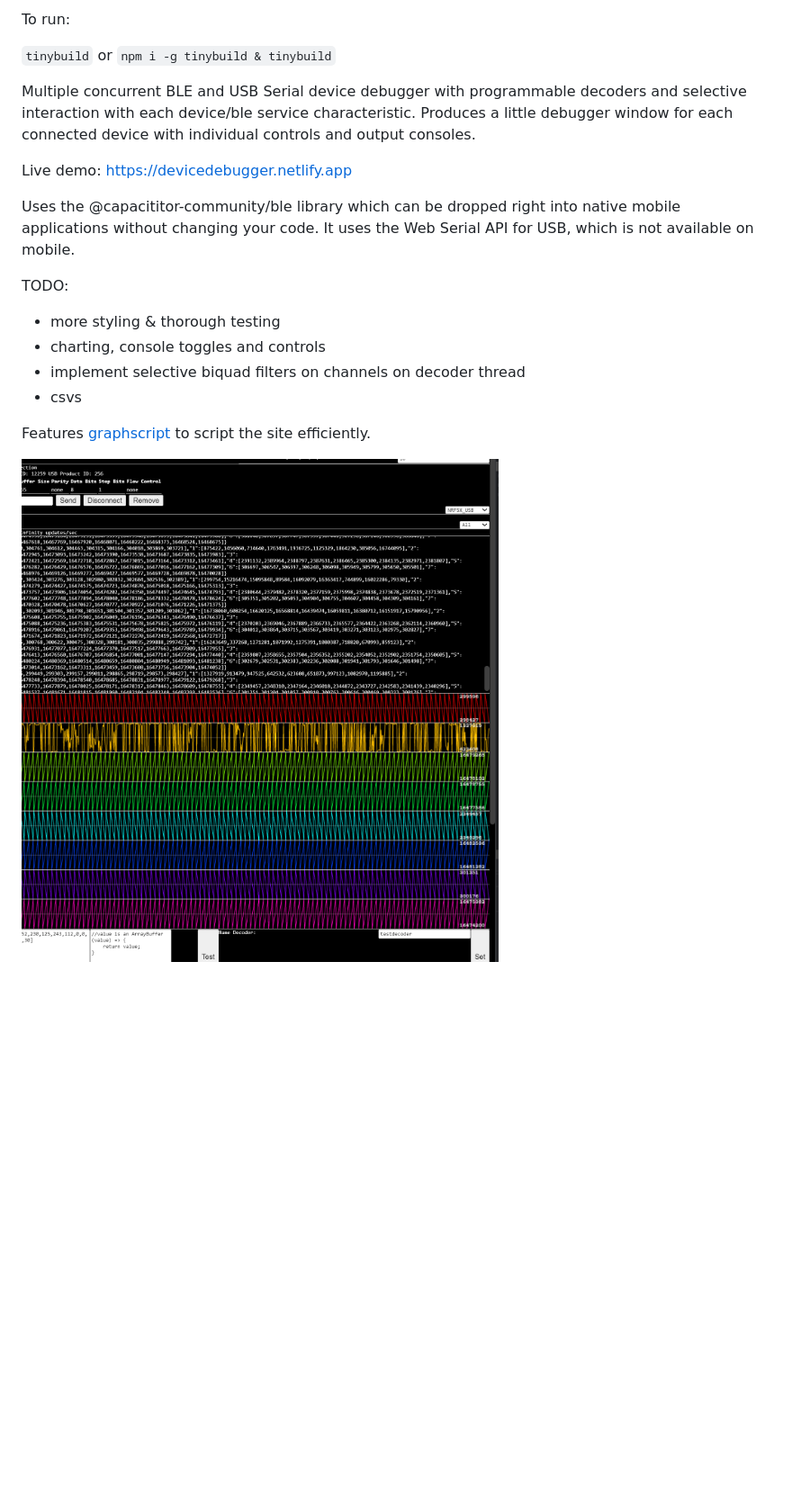
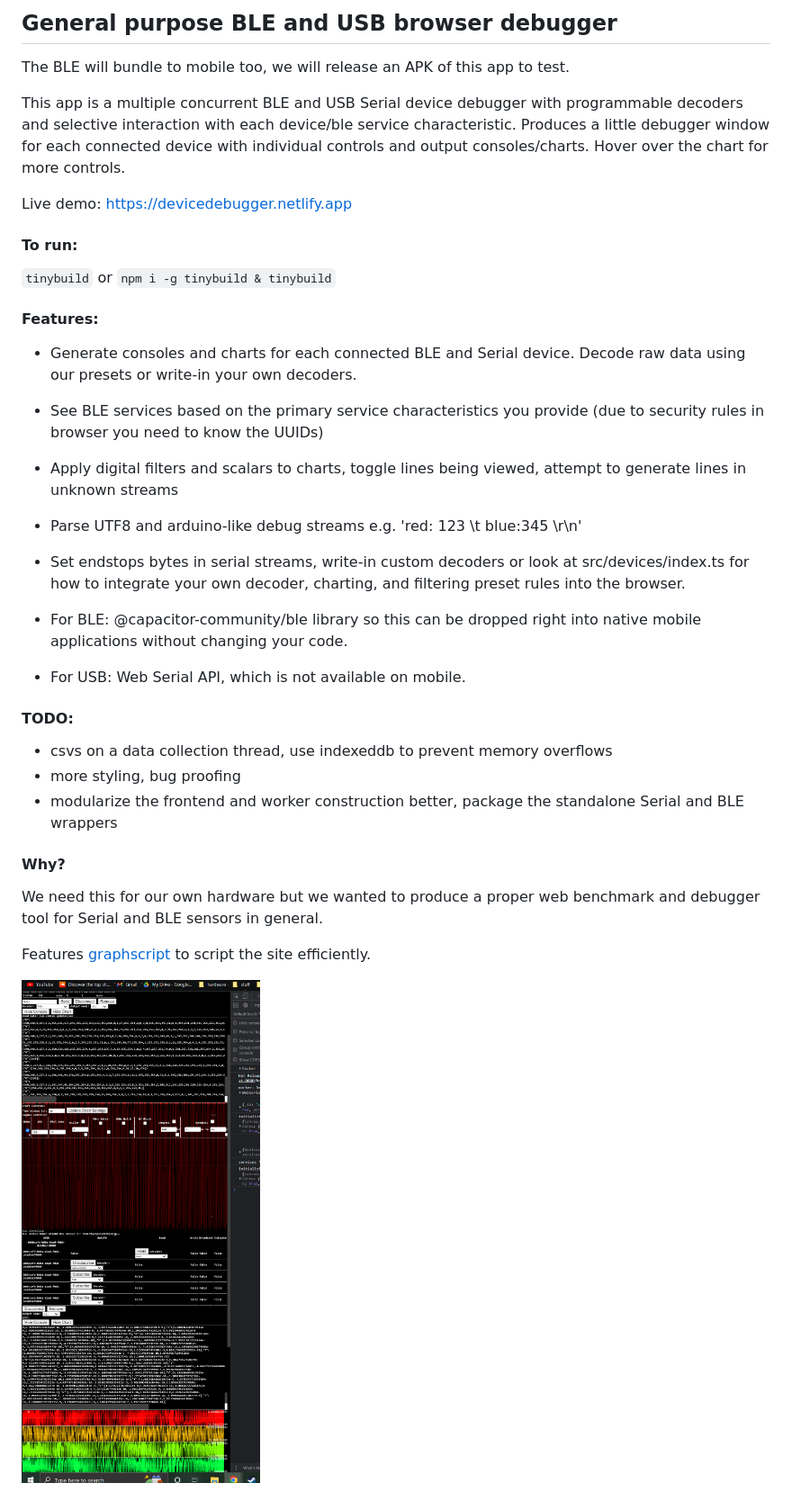
Before and after one commit to joshbrew/device-decoder, a Markdown page: README.md, the part around the change. Shown: that part at 90% size. Drawn GitHub-style; pictures changed too: debugger.png (added), debugger__.png (deleted); blank space fills up the shorter version.

```diff
--- a/README.md
+++ b/README.md
@@ -1,20 +1,36 @@
-To run:
+## General purpose BLE and USB browser debugger
+The BLE will bundle to mobile too, we will release an APK of this app to test.
+
+This app is a multiple concurrent BLE and USB Serial device debugger with programmable decoders and selective interaction with each device/ble service characteristic. Produces a little debugger window for each connected device with individual controls and output consoles/charts. Hover over the chart for more controls.
+
+Live demo: https://devicedebugger.netlify.app
+
+
+#### To run:
 
 `tinybuild` or `npm i -g tinybuild & tinybuild`
 
-Multiple concurrent BLE and USB Serial device debugger with programmable decoders and selective interaction with each device/ble service characteristic. Produces a little debugger window for each connected device with individual controls and output consoles.
 
-Live demo: https://devicedebugger.netlify.app
+#### Features:
+- Generate consoles and charts for each connected BLE and Serial device. Decode raw data using our presets or write-in your own decoders.
+- See BLE services based on the primary service characteristics you provide (due to security rules in browser you need to know the UUIDs)
+- Apply digital filters and scalars to charts, toggle lines being viewed, attempt to generate lines in unknown streams
+- Parse UTF8 and arduino-like debug streams e.g. 'red: 123 \t blue:345 \r\n'
+- Set endstops bytes in serial streams, write-in custom decoders or look at src/devices/index.ts for how to integrate your own decoder, charting, and filtering preset rules into the browser.
 
-Uses the @capacititor-community/ble library which can be dropped right into native mobile applications without changing your code. It uses the Web Serial API for USB, which is not available on mobile.
 
-TODO:
-- more styling & thorough testing
-- charting, console toggles and controls
-- implement selective biquad filters on channels on decoder thread
-- csvs
+- For BLE: @capacitor-community/ble library so this can be dropped right into native mobile applications without changing your code.
+- For USB: Web Serial API, which is not available on mobile.
 
+#### TODO:
+- csvs on a data collection thread, use indexeddb to prevent memory overflows
+- more styling, bug proofing
+- modularize the frontend and worker construction better, package the standalone Serial and BLE wrappers
+
+#### Why?
+
+We need this for our own hardware but we wanted to produce a proper web benchmark and debugger tool for Serial and BLE sensors in general.
 
 Features [graphscript](https://github.com/brainsatplay/graphscript) to script the site efficiently.
 
-![d](./debugger__.png)
+![d](./debugger.png)
```
